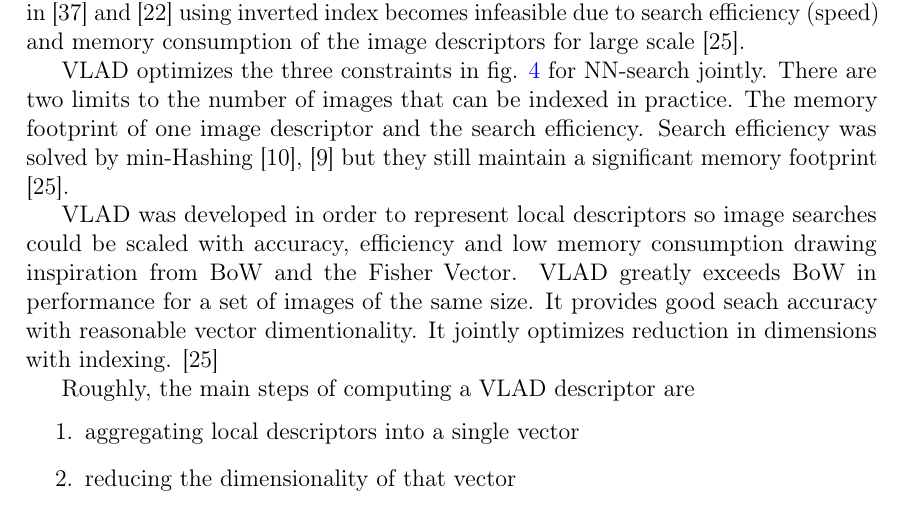
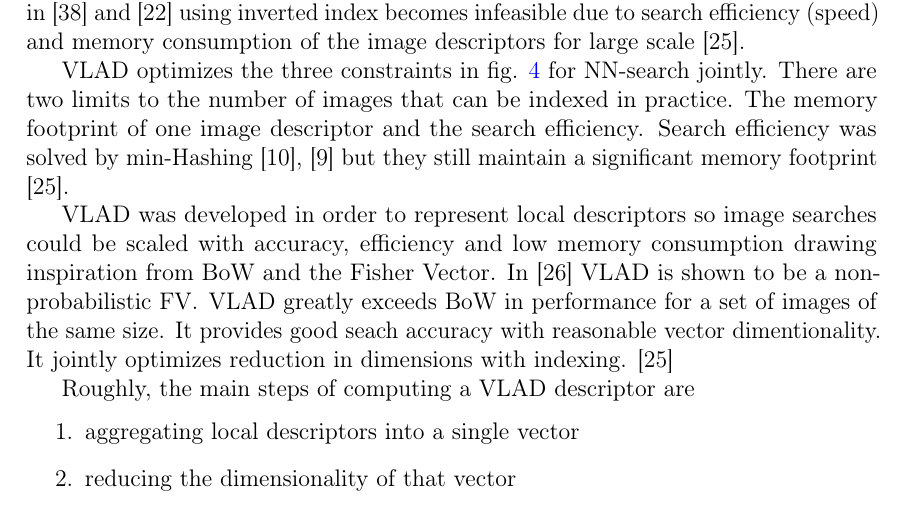
Before and after one commit to sulmanen/hash-thesis, a LaTeX thesis (hash.tex): part of page 33 of 52, cut so that both start at the same text. Compiled offline with pdfLaTeX; a LaTeX package or settings file that is missing is left out.

Commit message:
add more vlad detail

```diff
--- a/hash.tex
+++ b/hash.tex
@@ -1219,7 +1219,7 @@ Since the introduction of BoW \cite{Sivic2003}, one of the most outstanding cont
 
 VLAD optimizes the three constraints in fig. \ref{nntradeoffs} for NN-search jointly. There are two limits to the number of images that can be indexed in practice. The memory footprint of one image descriptor and the search efficiency. Search efficiency was solved by min-Hashing \cite{Chum2008}, \cite{Chum2009} but they still maintain a significant memory footprint \cite{Jegou2010}.
 
-VLAD was developed in order to represent local descriptors so image searches could be scaled with accuracy, efficiency and low memory consumption drawing inspiration from BoW and the Fisher Vector. VLAD greatly exceeds BoW in performance for a set of images of the same size. It provides good seach accuracy with reasonable vector dimentionality. It jointly optimizes reduction in dimensions with indexing. \cite{Jegou2010}
+VLAD was developed in order to represent local descriptors so image searches could be scaled with accuracy, efficiency and low memory consumption drawing inspiration from BoW and the Fisher Vector. In \cite{Jegou2012} VLAD is shown to be a non-probabilistic FV. VLAD greatly exceeds BoW in performance for a set of images of the same size. It provides good seach accuracy with reasonable vector dimentionality. It jointly optimizes reduction in dimensions with indexing. \cite{Jegou2010}
 
 Roughly, the main steps of computing a VLAD descriptor are
 \begin{enumerate}
```
Also changed, not shown: hash.tex (3 more changed lines).
